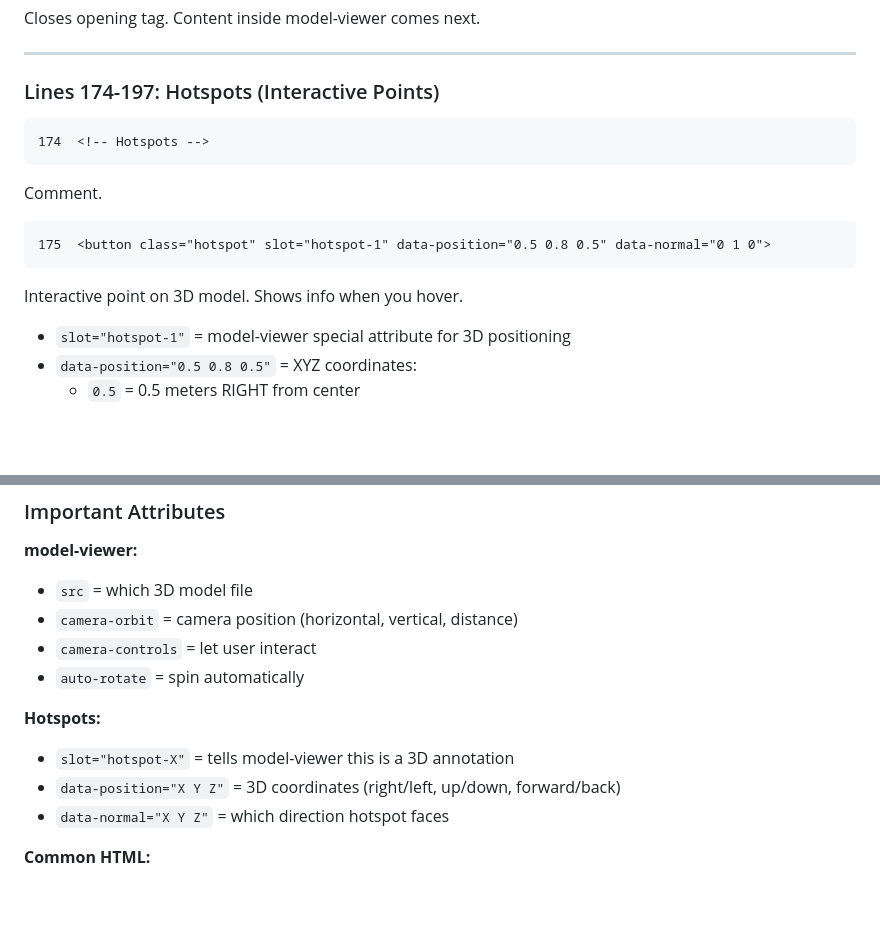
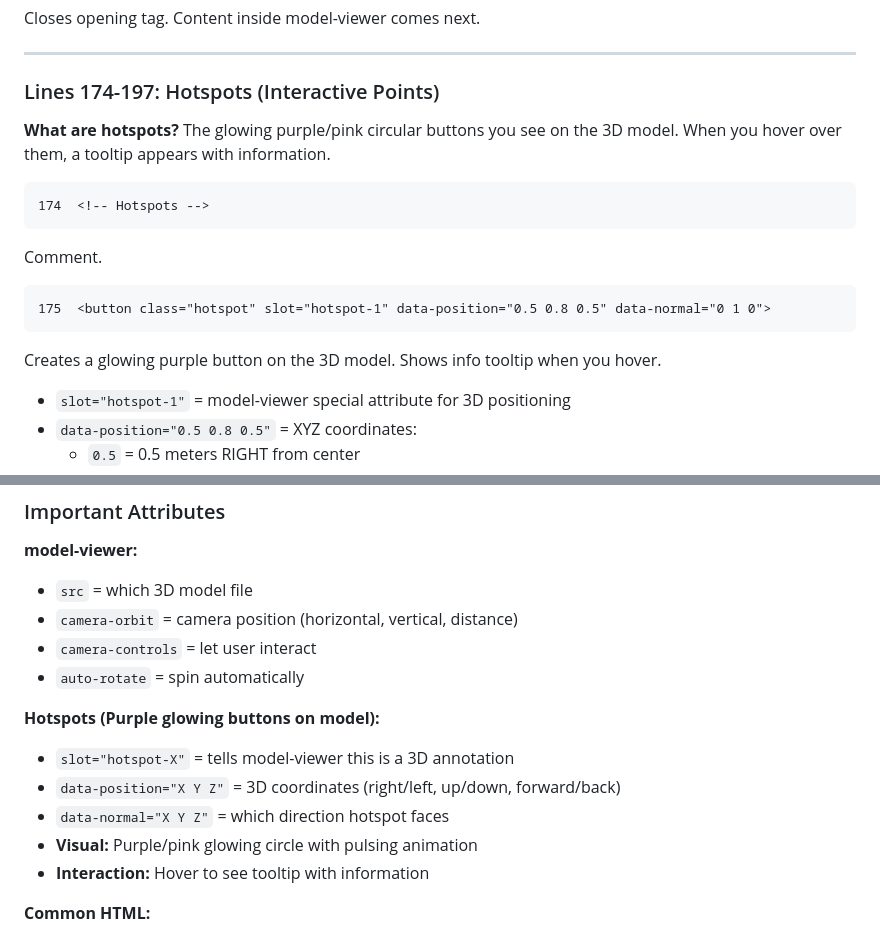
Before and after one commit to brucevalle/model-viewer, a Markdown page: CODE_DOCUMENTATION.md, 2 parts joined by grey strips. Rendered like a GitHub page; blank space fills up the shorter version.

Commit message:
Clarify that hotspots are the purple glowing buttons on model

````diff
--- a/CODE_DOCUMENTATION.md
+++ b/CODE_DOCUMENTATION.md
@@ -310,6 +310,8 @@ Closes opening tag. Content inside model-viewer comes next.
 
 ### Lines 174-197: Hotspots (Interactive Points)
 
+**What are hotspots?** The glowing purple/pink circular buttons you see on the 3D model. When you hover over them, a tooltip appears with information.
+
 ```html
 174  <!-- Hotspots -->
 ```
@@ -318,7 +320,7 @@ Comment.
 ```html
 175  <button class="hotspot" slot="hotspot-1" data-position="0.5 0.8 0.5" data-normal="0 1 0">
 ```
-Interactive point on 3D model. Shows info when you hover.
+Creates a glowing purple button on the 3D model. Shows info tooltip when you hover.
 - `slot="hotspot-1"` = model-viewer special attribute for 3D positioning
 - `data-position="0.5 0.8 0.5"` = XYZ coordinates:
   - `0.5` = 0.5 meters RIGHT from center
@@ -551,10 +553,12 @@ modelViewer.cameraOrbit = '45deg 75deg 105%';
 - `camera-controls` = let user interact
 - `auto-rotate` = spin automatically
 
-**Hotspots:**
+**Hotspots (Purple glowing buttons on model):**
 - `slot="hotspot-X"` = tells model-viewer this is a 3D annotation
 - `data-position="X Y Z"` = 3D coordinates (right/left, up/down, forward/back)
 - `data-normal="X Y Z"` = which direction hotspot faces
+- **Visual:** Purple/pink glowing circle with pulsing animation
+- **Interaction:** Hover to see tooltip with information
 
 **Common HTML:**
 - `id="name"` = unique identifier (JavaScript uses)
````
